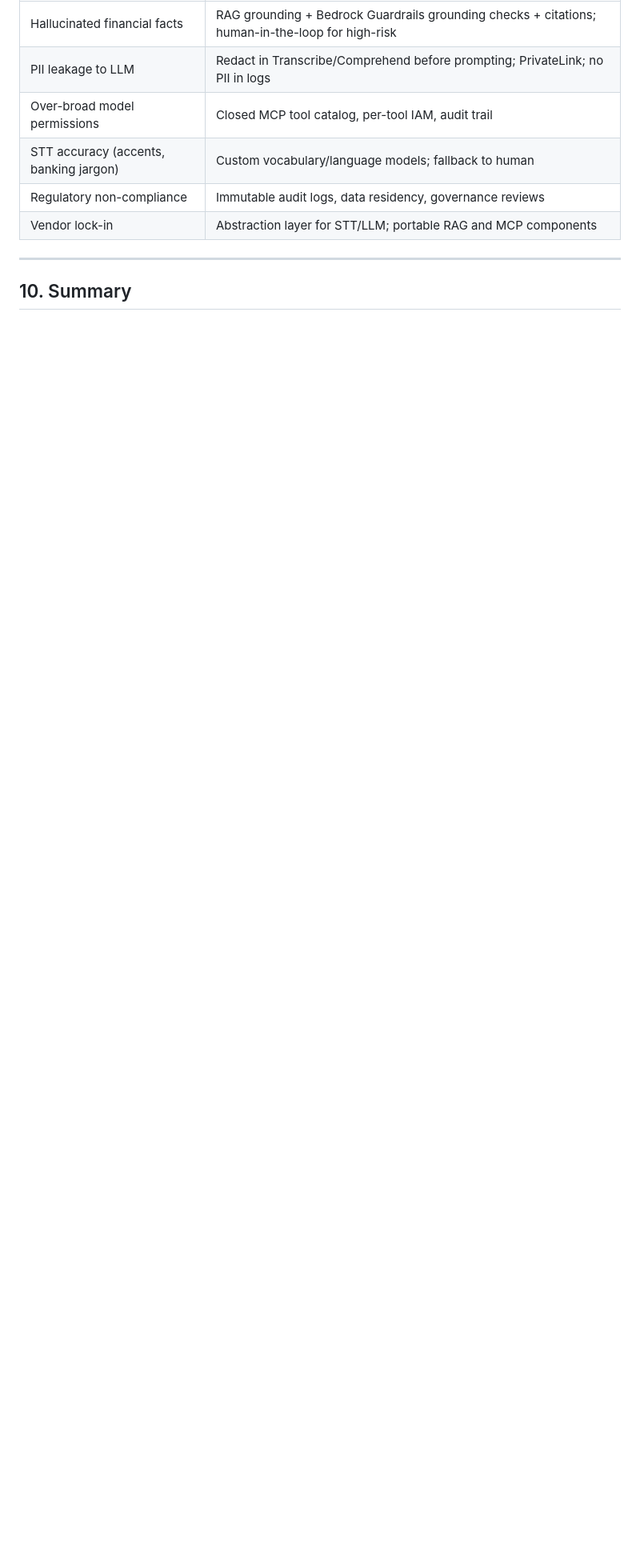
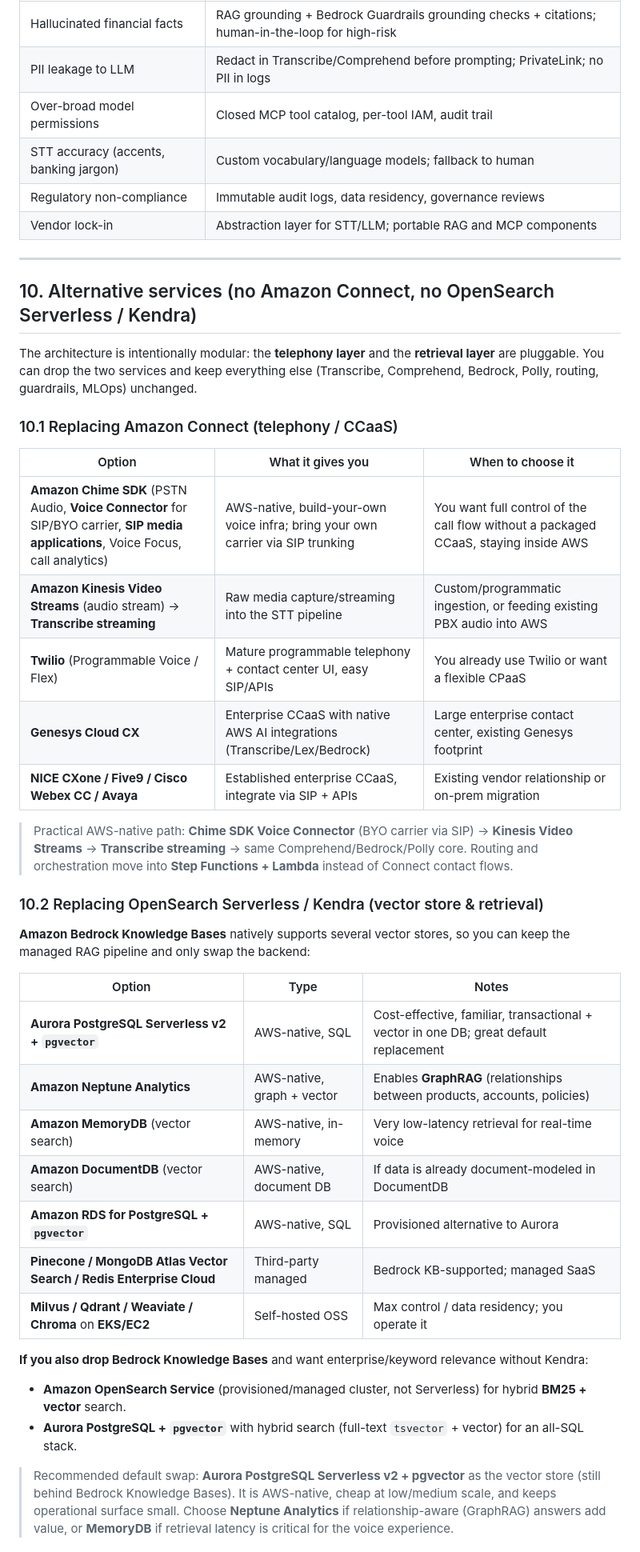
Before and after one commit to andreshere00/andreshere00, a Markdown page: proposals/genai-call-center-banking-aws.md, the part around one of its changes. Shown at 80% size. Drawn GitHub-style; blank space fills up the shorter version.

Commit message:
docs: add alternatives to Amazon Connect and OpenSearch/Kendra
Co-authored-by: Andrés Herencia <andreshere00@users.noreply.github.com>

```diff
--- a/proposals/genai-call-center-banking-aws.md
+++ b/proposals/genai-call-center-banking-aws.md
@@ -197,4 +197,53 @@ This is the make-or-break layer for the financial sector:
 
 ---
 
-## 10. Summary
+## 10. Alternative services (no Amazon Connect, no OpenSearch Serverless / Kendra)
+
+The architecture is intentionally modular: the **telephony layer** and the **retrieval
+layer** are pluggable. You can drop the two services and keep everything else
+(Transcribe, Comprehend, Bedrock, Polly, routing, guardrails, MLOps) unchanged.
+
+### 10.1 Replacing Amazon Connect (telephony / CCaaS)
+
+| Option | What it gives you | When to choose it |
+|---|---|---|
+| **Amazon Chime SDK** (PSTN Audio, **Voice Connector** for SIP/BYO carrier, **SIP media applications**, Voice Focus, call analytics) | AWS-native, build-your-own voice infra; bring your own carrier via SIP trunking | You want full control of the call flow without a packaged CCaaS, staying inside AWS |
+| **Amazon Kinesis Video Streams** (audio stream) → **Transcribe streaming** | Raw media capture/streaming into the STT pipeline | Custom/programmatic ingestion, or feeding existing PBX audio into AWS |
+| **Twilio** (Programmable Voice / Flex) | Mature programmable telephony + contact center UI, easy SIP/APIs | You already use Twilio or want a flexible CPaaS |
+| **Genesys Cloud CX** | Enterprise CCaaS with native AWS AI integrations (Transcribe/Lex/Bedrock) | Large enterprise contact center, existing Genesys footprint |
+| **NICE CXone / Five9 / Cisco Webex CC / Avaya** | Established enterprise CCaaS, integrate via SIP + APIs | Existing vendor relationship or on-prem migration |
+
+> Practical AWS-native path: **Chime SDK Voice Connector** (BYO carrier via SIP) →
+> **Kinesis Video Streams** → **Transcribe streaming** → same Comprehend/Bedrock/Polly
+> core. Routing and orchestration move into **Step Functions + Lambda** instead of
+> Connect contact flows.
+
+### 10.2 Replacing OpenSearch Serverless / Kendra (vector store & retrieval)
+
+**Amazon Bedrock Knowledge Bases** natively supports several vector stores, so you can
+keep the managed RAG pipeline and only swap the backend:
+
+| Option | Type | Notes |
+|---|---|---|
+| **Aurora PostgreSQL Serverless v2 + `pgvector`** | AWS-native, SQL | Cost-effective, familiar, transactional + vector in one DB; great default replacement |
+| **Amazon Neptune Analytics** | AWS-native, graph + vector | Enables **GraphRAG** (relationships between products, accounts, policies) |
+| **Amazon MemoryDB** (vector search) | AWS-native, in-memory | Very low-latency retrieval for real-time voice |
+| **Amazon DocumentDB** (vector search) | AWS-native, document DB | If data is already document-modeled in DocumentDB |
+| **Amazon RDS for PostgreSQL + `pgvector`** | AWS-native, SQL | Provisioned alternative to Aurora |
+| **Pinecone / MongoDB Atlas Vector Search / Redis Enterprise Cloud** | Third-party managed | Bedrock KB-supported; managed SaaS |
+| **Milvus / Qdrant / Weaviate / Chroma** on **EKS/EC2** | Self-hosted OSS | Max control / data residency; you operate it |
+
+**If you also drop Bedrock Knowledge Bases** and want enterprise/keyword relevance
+without Kendra:
+
+- **Amazon OpenSearch Service** (provisioned/managed cluster, not Serverless) for hybrid
+  **BM25 + vector** search.
+- **Aurora PostgreSQL + `pgvector`** with hybrid search (full-text `tsvector` + vector)
+  for an all-SQL stack.
+
+> Recommended default swap: **Aurora PostgreSQL Serverless v2 + pgvector** as the vector
+> store (still behind Bedrock Knowledge Bases). It is AWS-native, cheap at low/medium
+> scale, and keeps operational surface small. Choose **Neptune Analytics** if
+> relationship-aware (GraphRAG) answers add value, or **MemoryDB** if retrieval latency
+> is critical for the voice experience.
+
```
Also changed, not shown: other parts of proposals/genai-call-center-banking-aws.md (+15 -0 lines).
